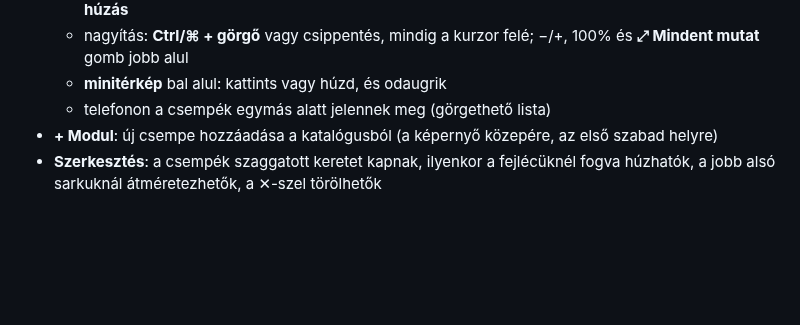
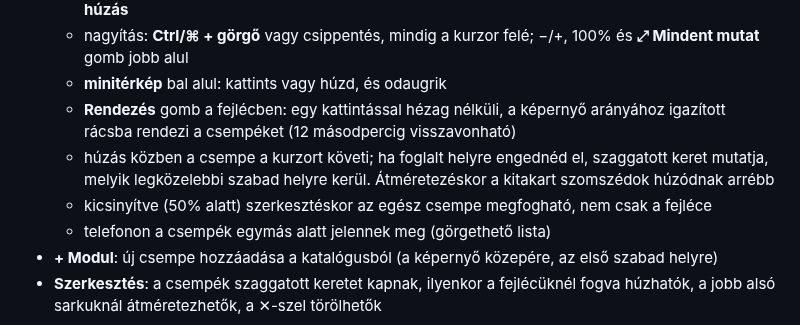
Before and after one commit to Kazemester/dashboard, a Markdown page: README.md, the part around the change. GitHub-like rendering; blank space fills up the shorter version.

```diff
--- a/README.md
+++ b/README.md
@@ -19,6 +19,9 @@ Az első indításkor üres a fedélzet, és megnyílik a modul-katalógus.
   - mozgatás: az üres háttér húzása, görgő vagy touchpad, középső egérgomb, vagy **szóköz + húzás**
   - nagyítás: **Ctrl/⌘ + görgő** vagy csippentés, mindig a kurzor felé; −/+, 100% és **⤢ Mindent mutat** gomb jobb alul
   - **minitérkép** bal alul: kattints vagy húzd, és odaugrik
+  - **Rendezés** gomb a fejlécben: egy kattintással hézag nélküli, a képernyő arányához igazított rácsba rendezi a csempéket (12 másodpercig visszavonható)
+  - húzás közben a csempe a kurzort követi; ha foglalt helyre engednéd el, szaggatott keret mutatja, melyik legközelebbi szabad helyre kerül. Átméretezéskor a kitakart szomszédok húzódnak arrébb
+  - kicsinyítve (50% alatt) szerkesztéskor az egész csempe megfogható, nem csak a fejléce
   - telefonon a csempék egymás alatt jelennek meg (görgethető lista)
 - **+ Modul**: új csempe hozzáadása a katalógusból (a képernyő közepére, az első szabad helyre)
 - **Szerkesztés**: a csempék szaggatott keretet kapnak, ilyenkor a fejlécüknél fogva húzhatók, a jobb alsó sarkuknál átméretezhetők, a ✕-szel törölhetők
```
Also changed, not shown: docs/canvas-overview.png, 4 other files.
